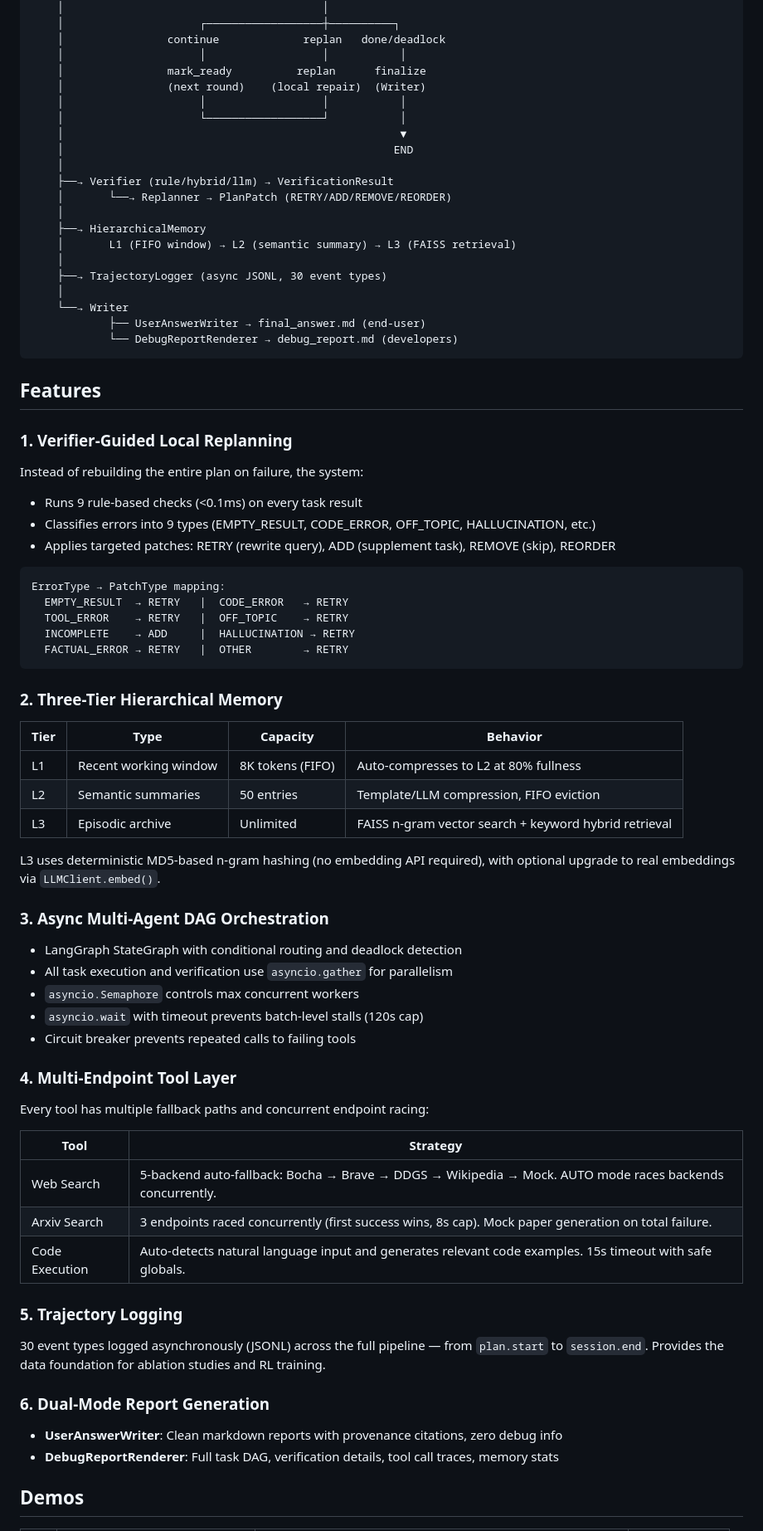
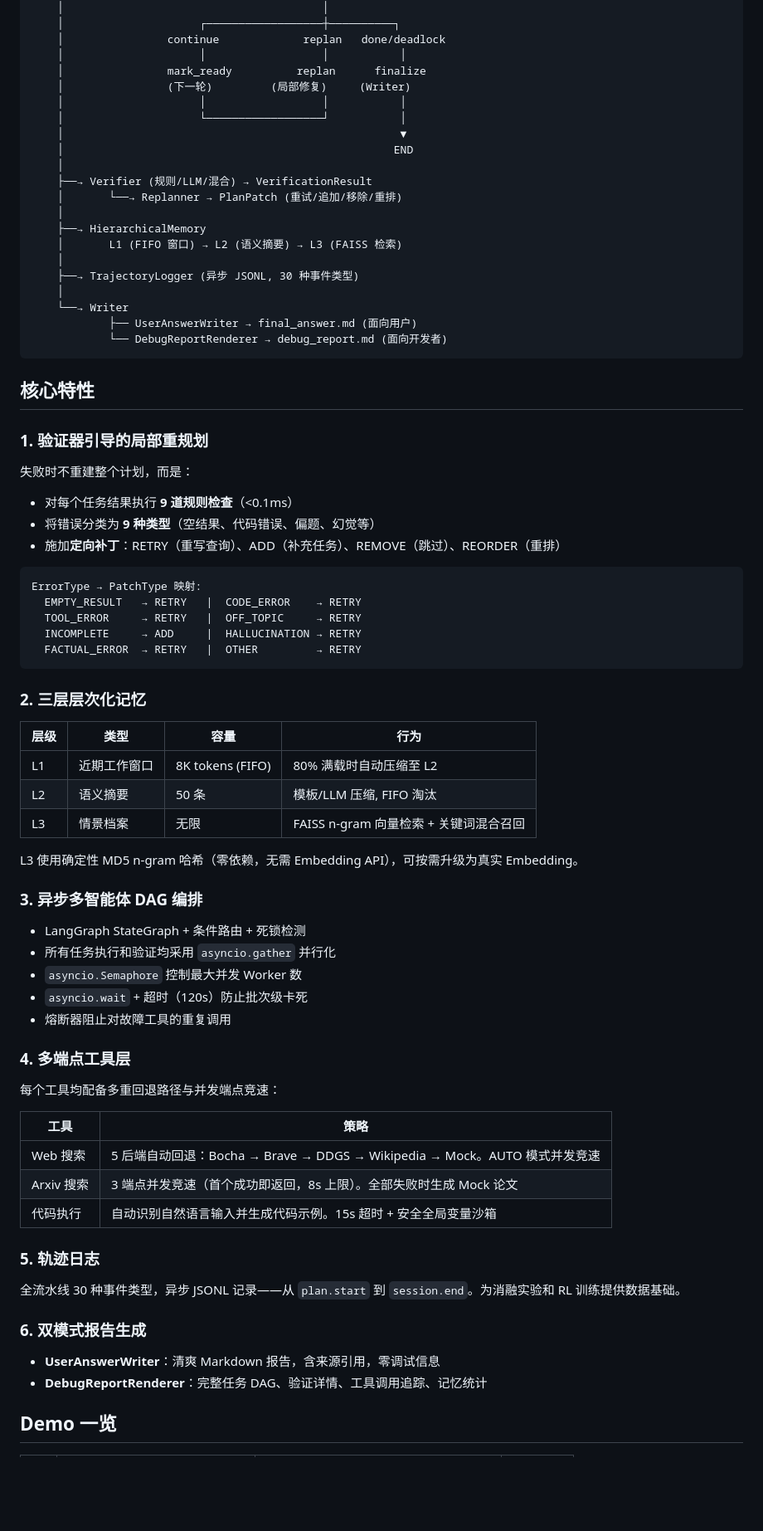
Before and after one commit to TheodoreYang6/HorizonRL-Agent, a Markdown page: README.md, the part around one of its changes. Shown at 83% size. Rendered like a GitHub page; blank space fills up the shorter version.

````diff
--- a/README.md
+++ b/README.md
@@ -90,78 +92,78 @@ ResearchOrchestrator (LangGraph StateGraph, 6-node state machine)
     │                continue             replan   done/deadlock
     │                     │                  │           │
     │                mark_ready          replan      finalize
-    │                (next round)    (local repair)  (Writer)
+    │                (下一轮)         (局部修复)     (Writer)
     │                     │                  │           │
     │                     └──────────────────┘           │
     │                                                    ▼
     │                                                   END
     │
-    ├──→ Verifier (rule/hybrid/llm) → VerificationResult
-    │       └──→ Replanner → PlanPatch (RETRY/ADD/REMOVE/REORDER)
+    ├──→ Verifier (规则/LLM/混合) → VerificationResult
+    │       └──→ Replanner → PlanPatch (重试/追加/移除/重排)
     │
     ├──→ HierarchicalMemory
-    │       L1 (FIFO window) → L2 (semantic summary) → L3 (FAISS retrieval)
+    │       L1 (FIFO 窗口) → L2 (语义摘要) → L3 (FAISS 检索)
     │
-    ├──→ TrajectoryLogger (async JSONL, 30 event types)
+    ├──→ TrajectoryLogger (异步 JSONL, 30 种事件类型)
     │
     └──→ Writer
-            ├── UserAnswerWriter → final_answer.md (end-user)
-            └── DebugReportRenderer → debug_report.md (developers)
+            ├── UserAnswerWriter → final_answer.md (面向用户)
+            └── DebugReportRenderer → debug_report.md (面向开发者)
 ```
 
-## Features
+## 核心特性
 
-### 1. Verifier-Guided Local Replanning
+### 1. 验证器引导的局部重规划
 
-Instead of rebuilding the entire plan on failure, the system:
-- Runs 9 rule-based checks (<0.1ms) on every task result
-- Classifies errors into 9 types (EMPTY_RESULT, CODE_ERROR, OFF_TOPIC, HALLUCINATION, etc.)
-- Applies targeted patches: RETRY (rewrite query), ADD (supplement task), REMOVE (skip), REORDER
+失败时不重建整个计划，而是：
+- 对每个任务结果执行 **9 道规则检查**（<0.1ms）
+- 将错误分类为 **9 种类型**（空结果、代码错误、偏题、幻觉等）
+- 施加**定向补丁**：RETRY（重写查询）、ADD（补充任务）、REMOVE（跳过）、REORDER（重排）
 
 ```
-ErrorType → PatchType mapping:
-  EMPTY_RESULT  → RETRY   |  CODE_ERROR   → RETRY
-  TOOL_ERROR    → RETRY   |  OFF_TOPIC    → RETRY
-  INCOMPLETE    → ADD     |  HALLUCINATION → RETRY
-  FACTUAL_ERROR → RETRY   |  OTHER        → RETRY
+ErrorType → PatchType 映射:
+  EMPTY_RESULT   → RETRY   |  CODE_ERROR    → RETRY
+  TOOL_ERROR     → RETRY   |  OFF_TOPIC     → RETRY
+  INCOMPLETE     → ADD     |  HALLUCINATION → RETRY
+  FACTUAL_ERROR  → RETRY   |  OTHER         → RETRY
 ```
 
-### 2. Three-Tier Hierarchical Memory
+### 2. 三层层次化记忆
 
-| Tier | Type | Capacity | Behavior |
-|------|------|----------|----------|
-| L1 | Recent working window | 8K tokens (FIFO) | Auto-compresses to L2 at 80% fullness |
-| L2 | Semantic summaries | 50 entries | Template/LLM compression, FIFO eviction |
-| L3 | Episodic archive | Unlimited | FAISS n-gram vector search + keyword hybrid retrieval |
+| 层级 | 类型 | 容量 | 行为 |
+|------|------|------|------|
+| L1 | 近期工作窗口 | 8K tokens (FIFO) | 80% 满载时自动压缩至 L2 |
+| L2 | 语义摘要 | 50 条 | 模板/LLM 压缩, FIFO 淘汰 |
+| L3 | 情景档案 | 无限 | FAISS n-gram 向量检索 + 关键词混合召回 |
 
-L3 uses deterministic MD5-based n-gram hashing (no embedding API required), with optional upgrade to real embeddings via `LLMClient.embed()`.
+L3 使用确定性 MD5 n-gram 哈希（零依赖，无需 Embedding API），可按需升级为真实 Embedding。
 
-### 3. Async Multi-Agent DAG Orchestration
+### 3. 异步多智能体 DAG 编排
 
-- LangGraph StateGraph with conditional routing and deadlock detection
-- All task execution and verification use `asyncio.gather` for parallelism
-- `asyncio.Semaphore` controls max concurrent workers
-- `asyncio.wait` with timeout prevents batch-level stalls (120s cap)
-- Circuit breaker prevents repeated calls to failing tools
+- LangGraph StateGraph + 条件路由 + 死锁检测
+- 所有任务执行和验证均采用 `asyncio.gather` 并行化
+- `asyncio.Semaphore` 控制最大并发 Worker 数
+- `asyncio.wait` + 超时（120s）防止批次级卡死
+- 熔断器阻止对故障工具的重复调用
 
-### 4. Multi-Endpoint Tool Layer
+### 4. 多端点工具层
 
-Every tool has multiple fallback paths and concurrent endpoint racing:
+每个工具均配备多重回退路径与并发端点竞速：
 
-| Tool | Strategy |
-|------|----------|
-| Web Search | 5-backend auto-fallback: Bocha → Brave → DDGS → Wikipedia → Mock. AUTO mode races backends concurrently. |
-| Arxiv Search | 3 endpoints raced concurrently (first success wins, 8s cap). Mock paper generation on total failure. |
-| Code Execution | Auto-detects natural language input and generates relevant code examples. 15s timeout with safe globals. |
+| 工具 | 策略 |
+|------|------|
+| Web 搜索 | 5 后端自动回退：Bocha → Brave → DDGS → Wikipedia → Mock。AUTO 模式并发竞速 |
+| Arxiv 搜索 | 3 端点并发竞速（首个成功即返回，8s 上限）。全部失败时生成 Mock 论文 |
+| 代码执行 | 自动识别自然语言输入并生成代码示例。15s 超时 + 安全全局变量沙箱 |
 
-### 5. Trajectory Logging
+### 5. 轨迹日志
 
-30 event types logged asynchronously (JSONL) across the full pipeline — from `plan.start` to `session.end`. Provides the data foundation for ablation studies and RL training.
+全流水线 30 种事件类型，异步 JSONL 记录——从 `plan.start` 到 `session.end`。为消融实验和 RL 训练提供数据基础。
 
-### 6. Dual-Mode Report Generation
+### 6. 双模式报告生成
 
-- **UserAnswerWriter**: Clean markdown reports with provenance citations, zero debug info
-- **DebugReportRenderer**: Full task DAG, verification details, tool call traces, memory stats
+- **UserAnswerWriter**：清爽 Markdown 报告，含来源引用，零调试信息
+- **DebugReportRenderer**：完整任务 DAG、验证详情、工具调用追踪、记忆统计
 
-## Demos
+## Demo 一览
 
````
Also changed, not shown: other parts of README.md (+99 -97 lines).
